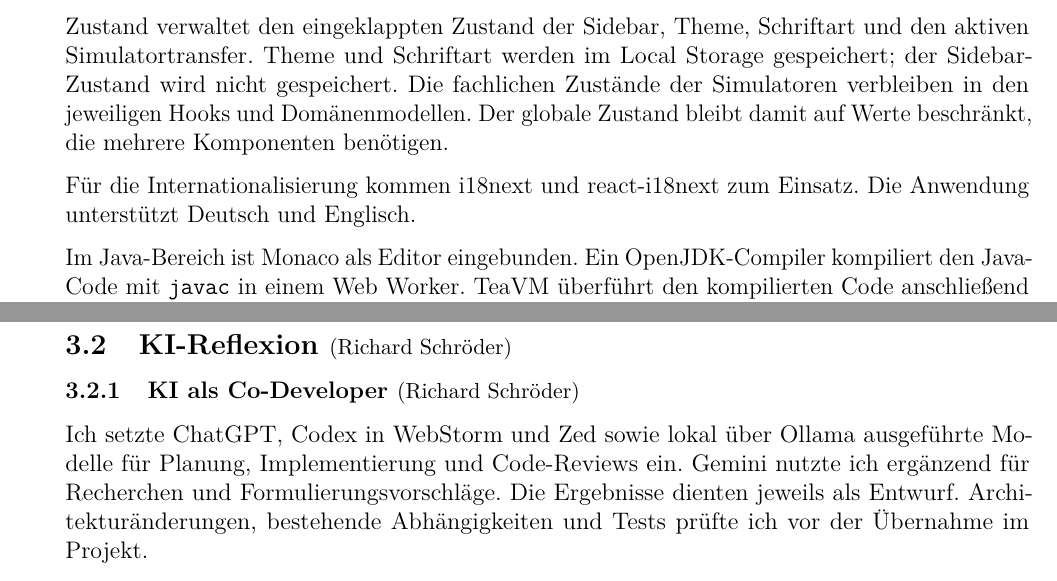
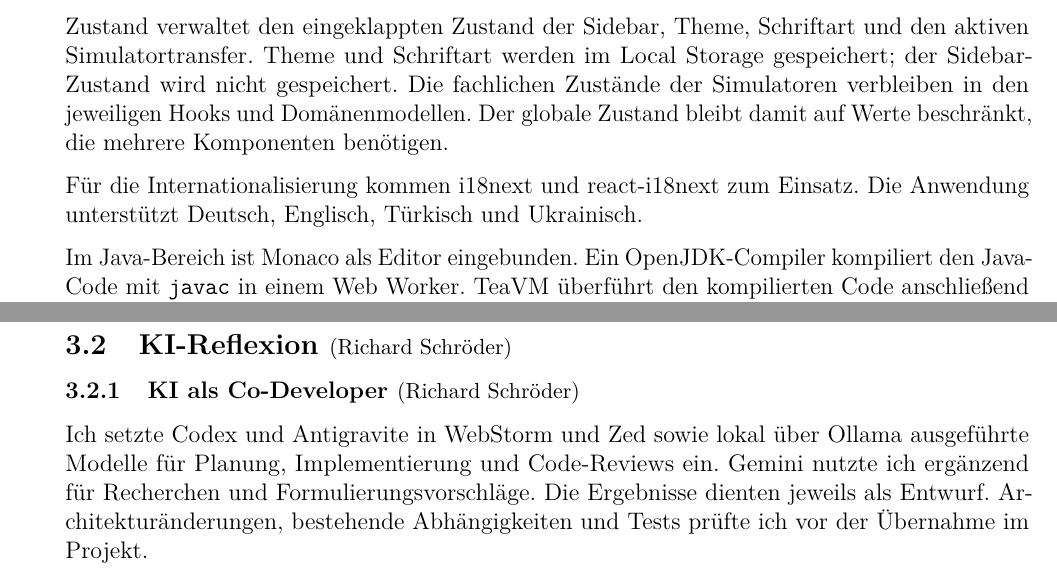
Before and after one commit to Markussus/ProjektArbeit_GI_Plattform, a LaTeX document (docs/documentation/documentation.tex, which reads docs/documentation/includes/02_Architektur/02_01.tex, docs/documentation/includes/03_KI/03_02.tex): two parts of pages 6 and 11 of 39, joined at a grey line, cut so that both start at the same text. Compiled offline with pdfLaTeX.

Commit message:
docs: minor changes

```diff
--- a/docs/documentation/includes/02_Architektur/02_01.tex
+++ b/docs/documentation/includes/02_Architektur/02_01.tex
@@ -8,7 +8,7 @@ Das Styling basiert auf Tailwind CSS~4, Utility-Klassen und zentralen CSS-Variab
 
 Zustand verwaltet den eingeklappten Zustand der Sidebar, Theme, Schriftart und den aktiven Simulatortransfer. Theme und Schriftart werden im Local Storage gespeichert; der Sidebar-Zustand wird nicht gespeichert. Die fachlichen Zustände der Simulatoren verbleiben in den jeweiligen Hooks und Domänenmodellen. Der globale Zustand bleibt damit auf Werte beschränkt, die mehrere Komponenten benötigen.
 
-Für die \acrlong{i18n} kommen i18next und react-i18next zum Einsatz. Die Anwendung unterstützt Deutsch und Englisch.
+Für die \acrlong{i18n} kommen i18next und react-i18next zum Einsatz. Die Anwendung unterstützt Deutsch, Englisch, Türkisch und Ukrainisch.
 
 Im Java-Bereich ist Monaco als Editor eingebunden. Ein OpenJDK-Compiler kompiliert den Java-Code mit \verb|javac| in einem Web Worker. TeaVM überführt den kompilierten Code anschließend in WebAssembly, das der Browser ausführt.
 
--- a/docs/documentation/includes/03_KI/03_02.tex
+++ b/docs/documentation/includes/03_KI/03_02.tex
@@ -2,7 +2,7 @@
 
 \subNsection{2}{KI als Co-Developer}{Richard Schröder}
 
-Ich setzte ChatGPT, Codex in WebStorm und Zed sowie lokal über Ollama ausgeführte Modelle für Planung, Implementierung und Code-Reviews ein. Gemini nutzte ich ergänzend für Recherchen und Formulierungsvorschläge. Die Ergebnisse dienten jeweils als Entwurf. Architekturänderungen, bestehende Abhängigkeiten und Tests prüfte ich vor der Übernahme im Projekt.
+Ich setzte Codex und Antigravite in WebStorm und Zed sowie lokal über Ollama ausgeführte Modelle für Planung, Implementierung und Code-Reviews ein. Gemini nutzte ich ergänzend für Recherchen und Formulierungsvorschläge. Die Ergebnisse dienten jeweils als Entwurf. Architekturänderungen, bestehende Abhängigkeiten und Tests prüfte ich vor der Übernahme im Projekt.
 
 Mein meistens verwendeter Ablauf bestand aus drei Phasen. In der Planung beschrieb ich den Zielzustand, prüfte den erzeugten Architekturvorschlag und zerlegte ihn in Arbeitspakete. In der Umsetzung bearbeitete ich diese Pakete einzeln und verglich jede Änderung mit dem geplanten Aufbau. Für die unabhängige Prüfung verwendete ich einen neuen Chat und kontrollierte die Befunde anschließend selbst im Code und in den Unit- und \gls{e2e}-Tests.
 
```
Also changed, not shown: docs/documentation/documentation.pdf.
